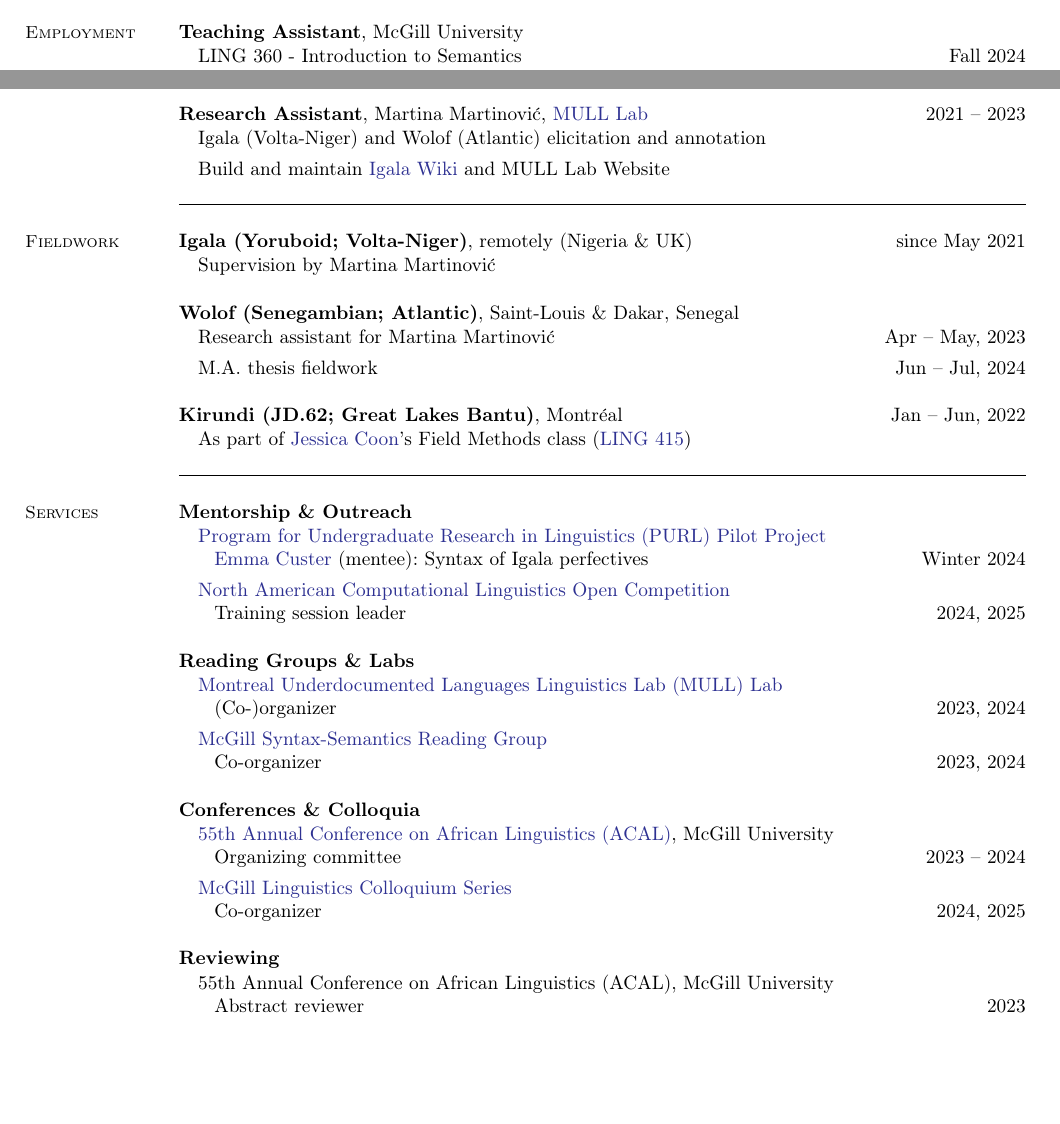
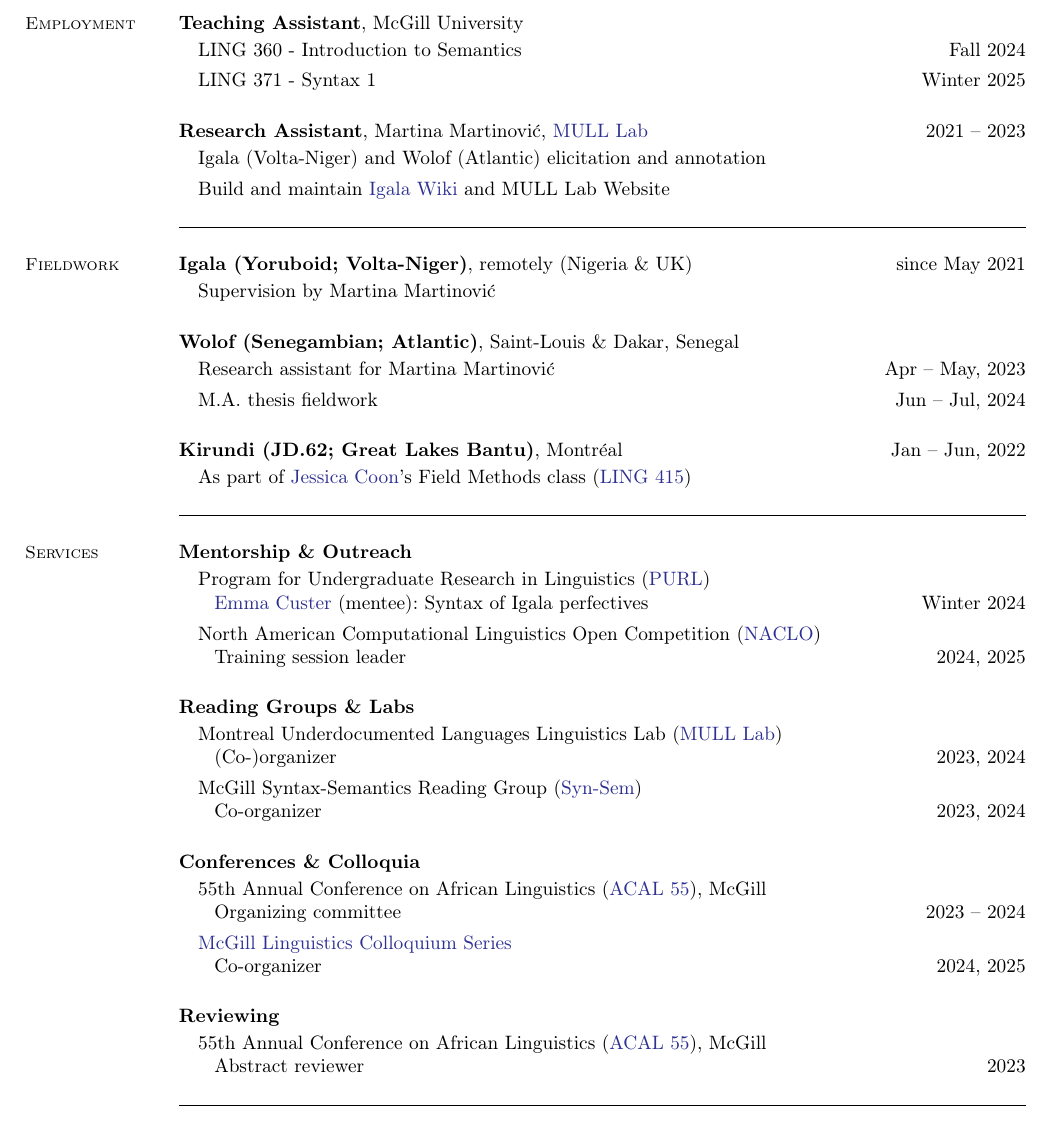
Before and after one commit to bchaper0n/bchaper0n.github.io, a LaTeX CV (docs/cv/bchapcv.tex): two parts of pages 1 and 2 of 2 before the commit and part of page 2 of 2 after it, the two joined at a grey line, cut so that both start at the same text, the shorter picture padded with empty space. Compiled offline with pdfLaTeX.

Commit message:
added TA w25 and formatting

```diff
--- a/docs/cv/bchapcv.tex
+++ b/docs/cv/bchapcv.tex
@@ -159,7 +161,8 @@
 	\textbf{Teaching Assistant},
 	%\href{https://sites.google.com/view/brendangillon}{Brendan Gillon},
 	McGill University
-	\begin{enumerate}[-, leftmargin=1em, topsep=0.5pt]
+	\begin{enumerate}[-, leftmargin=1em, topsep=2pt]
 		\item[] LING 360 - Introduction to Semantics \hfill Fall 2024
+		\item[] LING 371 - Syntax 1 \hfill Winter 2025
 	\end{enumerate}
 
@@ -167,6 +169,6 @@
 
-	\textbf{Research Assistant}, Martina Martinović, \href{https://mulllab.lingspace.org/}{MULL Lab} \hfill 2021 -- 2023
-	\begin{enumerate}[-, leftmargin=1em, topsep=0.5pt]
+	\textbf{Research Assistant}, Martina Martinović, \href{https://mull-lab.org/}{MULL Lab} \hfill 2021 -- 2023
+	\begin{enumerate}[-, leftmargin=1em, topsep=2pt]
 		\item[] Igala (Volta-Niger) and Wolof (Atlantic) elicitation and annotation
 		      %\item[] Annotation and grant writing and \textit{Wolof} (Atlantic)
 		\item[] Build and maintain \href{https://wiki.mull-lab.org/Igala/}{Igala Wiki} and MULL Lab Website%, and \href{https://github.com/dativebase/dativerf}{Dative}
@@ -174,18 +176,18 @@
 
 	\begin{comment}
 	\textbf{Full Stack and Mobile Developer}, \href{https://playmind.com/}{PLAYMIND}, Montr\'{e}al \hfill Mar -- Aug 2021
-	\begin{enumerate}[-, leftmargin=1em, topsep=0.5pt]
+	\begin{enumerate}[-, leftmargin=1em, topsep=2pt]
 		\item[] Developed~\href{https://playbox.games/\#home}{
 			      PLAYBOX online management portal and Android App}
 	\end{enumerate}
 
 	\textbf{Freelance Programmer}, Montr\'{e}al \hfill 2019 -- 2020
-	\begin{enumerate}[-, leftmargin=1em, topsep=0.5pt]
+	\begin{enumerate}[-, leftmargin=1em, topsep=2pt]
 		\item[] Web Development and Python tutoring
 	\end{enumerate}
 
 	\textbf{Junior Developer}, \href{https://gls-canada.com/en/dicom/corp/home}{GLS (\textit{fka} Dicom)}, Montr\'{e}al \hfill Jan -- May 2019
-	\begin{enumerate}[-, leftmargin=1em, topsep=0.5pt]
+	\begin{enumerate}[-, leftmargin=1em, topsep=2pt]
 		\item[] Worked on \href{https://gls-canada.com/en/dicom/about-us/news/dicom-launches-smart4-shipping}{smart4 shipping platform} back-end
 	\end{enumerate}
 	\end{comment}
@@ -211,20 +213,20 @@
 		\section{\mysidestyle Fieldwork}
 
 		\textbf{Igala (Yoruboid; Volta-Niger)}, remotely (Nigeria \& UK) \hfill since May 2021
-		\begin{enumerate}[-, leftmargin=1em, topsep=0.5pt]
+		\begin{enumerate}[-, leftmargin=1em, topsep=2pt]
 			\item[] Supervision by Martina Martinović
 		\end{enumerate}
 
 
 		\textbf{Wolof (Senegambian; Atlantic)}, Saint-Louis \& Dakar, Senegal %and remotely
-		\begin{enumerate}[-, leftmargin=1em, topsep=0.5pt]
+		\begin{enumerate}[-, leftmargin=1em, topsep=2pt]
 			\item[] Research assistant for Martina Martinović \hfill Apr -- May, 2023
 			\item[] M.A. thesis fieldwork \hfill Jun -- Jul, 2024
 			%\item[] Remote data elicitation \hfill 2023, 2024
 		\end{enumerate}
 
 		\textbf{Kirundi (JD.62; Great Lakes Bantu)}, Montr\'{e}al \hfill Jan -- Jun, 2022
-		\begin{enumerate}[-, leftmargin=1em, topsep=0.5pt]
+		\begin{enumerate}[-, leftmargin=1em, topsep=2pt]
 			\item[] As part of \href{https://jessica.lingspace.org/}{Jessica Coon}'s Field Methods class (\href{https://www.mcgill.ca/study/2021-2022/courses/ling-415}{LING 415})
 				  %\item[] Taught and supervised by
 		\end{enumerate}
@@ -240,27 +242,28 @@
 	%{\textbf{55th Annual Conference on African Linguistics (ACAL)}, co-organizer \hfill 2023 -- 2024}
 
 	\textbf{Mentorship \& Outreach}
-	\begin{enumerate}[-, leftmargin=1em, topsep=0.5pt]
-		\item[] \href{https://www.mcgill.ca/cogsci/research/cogs396}{Program for Undergraduate Research in Linguistics (PURL) Pilot Project}\\
+	\begin{enumerate}[-, leftmargin=1em, topsep=2pt]
+		\item[]
+			Program for Undergraduate Research in Linguistics (\href{https://www.mcgill.ca/cogsci/research/cogs396}{PURL})\\
 		      \hphantom{...}\href{https://www.linkedin.com/in/emma-custer-648345252}{Emma Custer} (mentee): Syntax of Igala perfectives \hfill Winter 2024
 
-		\item[] \href{https://naclo.org/}{North American Computational Linguistics Open Competition}\\
+		\item[] North American Computational Linguistics Open Competition (\href{https://naclo.org/}{NACLO})\\
 		      %McGill University site volunteer --
 		      \hphantom{...}Training session leader \hfill 2024, 2025
 	\end{enumerate}
 
 	\textbf{Reading Groups \& Labs}
-	\begin{enumerate}[-, leftmargin=1em, topsep=0.5pt]
-		\item[] \href{https://mcling.blogs.mcgill.ca/category/mull-lab/}{Montreal Underdocumented Languages Linguistics Lab (MULL) Lab}\\
+	\begin{enumerate}[-, leftmargin=1em, topsep=2pt]
+		\item[] Montreal Underdocumented Languages Linguistics Lab (\href{https://mcling.blogs.mcgill.ca/category/mull-lab/}{MULL Lab})\\
 		      \hphantom{...}(Co-)organizer \hfill 2023, 2024
 
-		\item[] \href{https://mcling.blogs.mcgill.ca/category/syntax-semantics-group/}{McGill Syntax-Semantics Reading Group}\\
+		\item[] McGill Syntax-Semantics Reading Group (\href{https://mcling.blogs.mcgill.ca/category/syntax-semantics-group/}{Syn-Sem})\\
 		      \hphantom{...}Co-organizer \hfill 2023, 2024
 	\end{enumerate}
 
 	\textbf{Conferences \& Colloquia}
-	\begin{enumerate}[-, leftmargin=1em, topsep=0.5pt]
-		\item[] \href{https://acal55.mull-lab.org/}{55th Annual Conference on African Linguistics (ACAL)}, McGill University\\
+	\begin{enumerate}[-, leftmargin=1em, topsep=2pt]
+		\item[] 55th Annual Conference on African Linguistics (\href{https://acal55.mull-lab.org/}{ACAL 55}), McGill\\
 		      \hphantom{...}Organizing committee \hfill 2023 -- 2024
 
 		\item[] \href{https://www.mcgill.ca/linguistics/events/colloquium-series}{McGill Linguistics Colloquium Series}\\
@@ -268,8 +271,8 @@
 	\end{enumerate}
 
 	\textbf{Reviewing}
-	\begin{enumerate}[-, leftmargin=1em, topsep=0.5pt]
-		\item[]  55th Annual Conference on African Linguistics (ACAL), McGill University\\
+	\begin{enumerate}[-, leftmargin=1em, topsep=2pt]
+		\item[]  55th Annual Conference on African Linguistics (\href{https://acal55.mull-lab.org/}{ACAL 55}), McGill\\
 		      \hphantom{...}Abstract reviewer \hfill 2023
 	\end{enumerate}
 
```
Also changed, not shown: docs/cv/bchapcv.pdf, docs/cv/bchapcv.tex (23 more changed lines).
